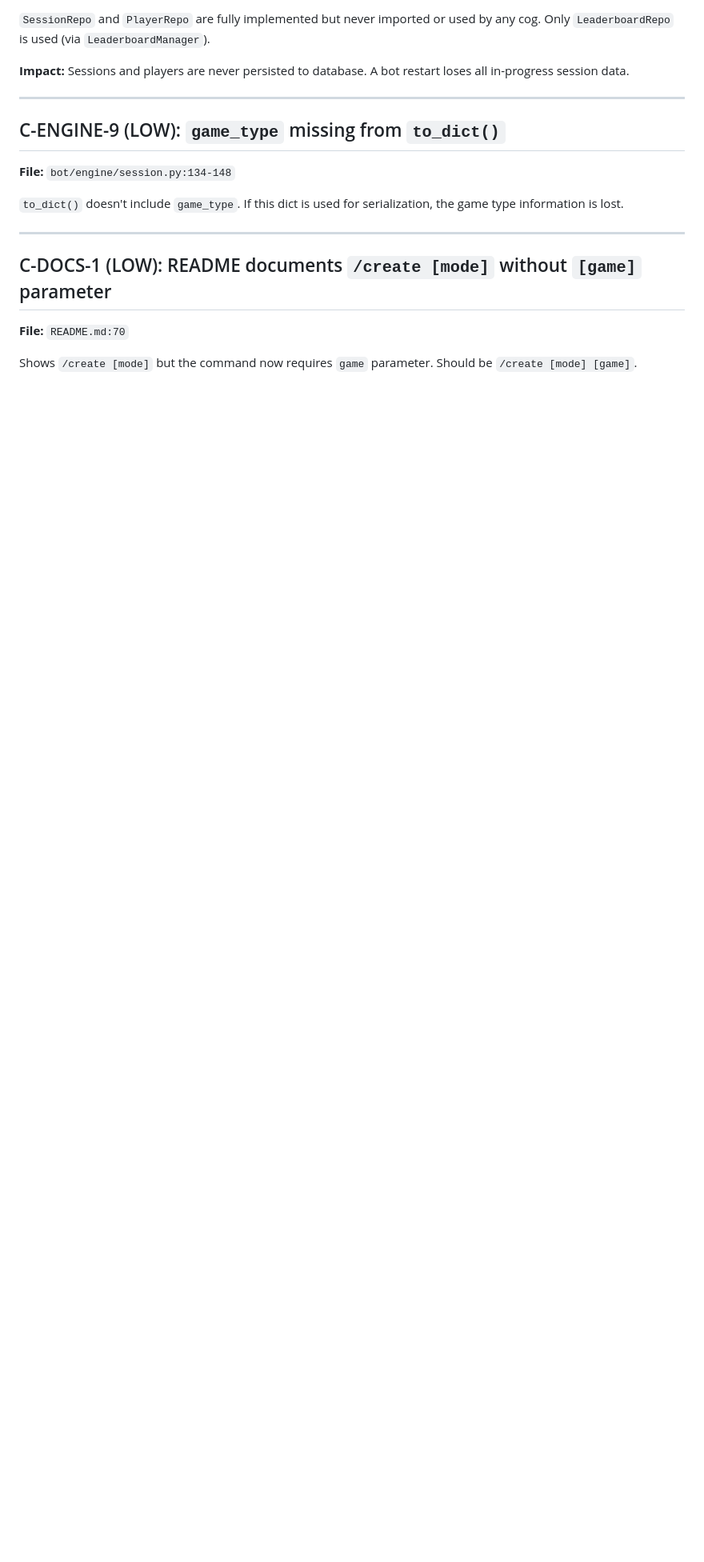
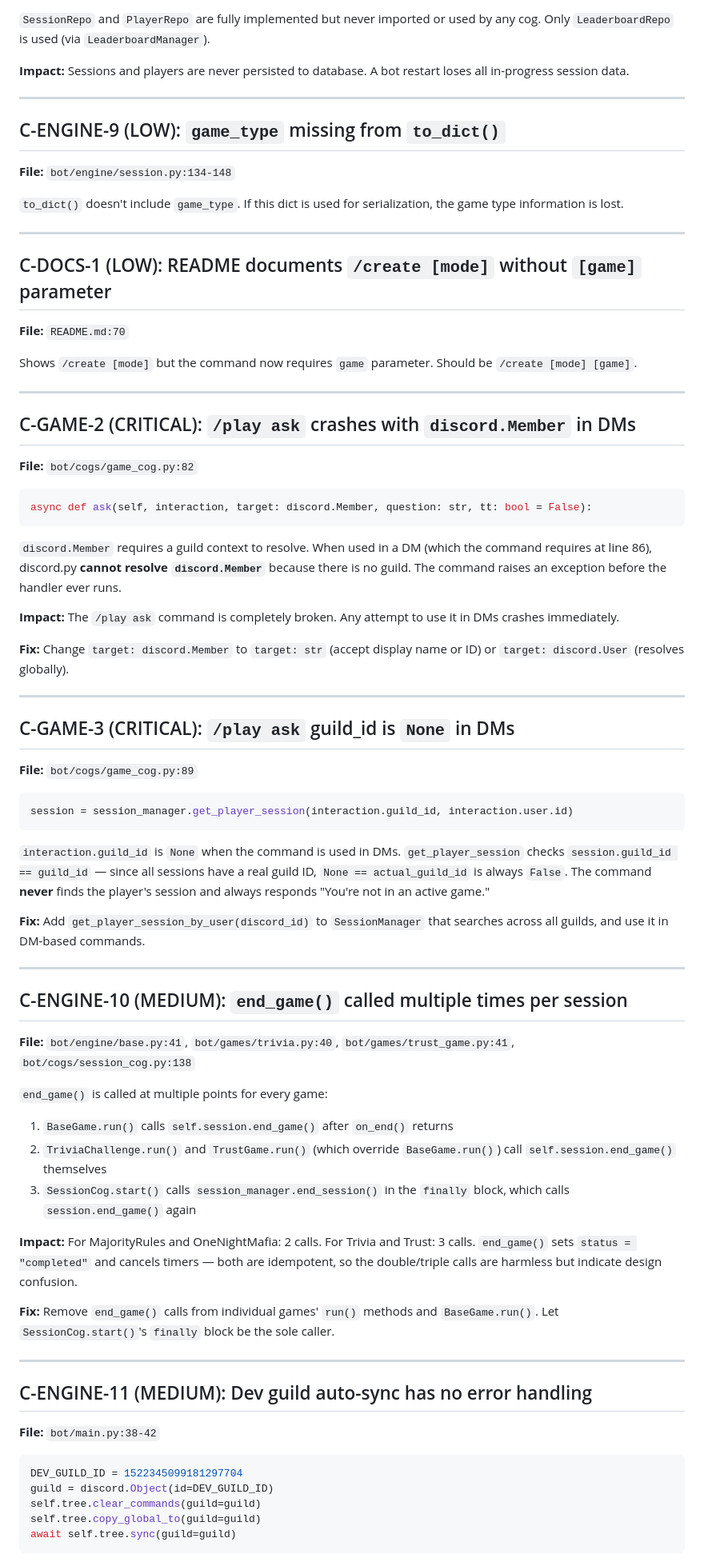
Before and after one commit to muneebarshad2610-dotcom/pdfgate, a Markdown page: issues.md, the part around one of its changes. Shown at 80% size. Rendered like a GitHub page; blank space fills up the shorter version.

Commit message:
Add new issues to issues.md: DM crash, double end_game, sync error handling, mode limits, etc.

````diff
--- a/issues.md
+++ b/issues.md
@@ -228,3 +228,63 @@ the game type information is lost.
 
 Shows `/create [mode]` but the command now requires `game` parameter. Should be
 `/create [mode] [game]`.
+
+---
+
+## C-GAME-2 (CRITICAL): `/play ask` crashes with `discord.Member` in DMs
+
+**File:** `bot/cogs/game_cog.py:82`
+
+```python
+async def ask(self, interaction, target: discord.Member, question: str, tt: bool = False):
+```
+
+`discord.Member` requires a guild context to resolve. When used in a DM (which the command requires at line 86), discord.py **cannot resolve `discord.Member`** because there is no guild. The command raises an exception before the handler ever runs.
+
+**Impact:** The `/play ask` command is completely broken. Any attempt to use it in DMs crashes immediately.
+
+**Fix:** Change `target: discord.Member` to `target: str` (accept display name or ID) or `target: discord.User` (resolves globally).
+
+---
+
+## C-GAME-3 (CRITICAL): `/play ask` guild_id is `None` in DMs
+
+**File:** `bot/cogs/game_cog.py:89`
+
+```python
+session = session_manager.get_player_session(interaction.guild_id, interaction.user.id)
+```
+
+`interaction.guild_id` is `None` when the command is used in DMs. `get_player_session` checks `session.guild_id == guild_id` — since all sessions have a real guild ID, `None == actual_guild_id` is always `False`. The command **never** finds the player's session and always responds "You're not in an active game."
+
+**Fix:** Add `get_player_session_by_user(discord_id)` to `SessionManager` that searches across all guilds, and use it in DM-based commands.
+
+---
+
+## C-ENGINE-10 (MEDIUM): `end_game()` called multiple times per session
+
+**File:** `bot/engine/base.py:41`, `bot/games/trivia.py:40`, `bot/games/trust_game.py:41`, `bot/cogs/session_cog.py:138`
+
+`end_game()` is called at multiple points for every game:
+1. `BaseGame.run()` calls `self.session.end_game()` after `on_end()` returns
+2. `TriviaChallenge.run()` and `TrustGame.run()` (which override `BaseGame.run()`) call `self.session.end_game()` themselves
+3. `SessionCog.start()` calls `session_manager.end_session()` in the `finally` block, which calls `session.end_game()` again
+
+**Impact:** For MajorityRules and OneNightMafia: 2 calls. For Trivia and Trust: 3 calls. `end_game()` sets `status = "completed"` and cancels timers — both are idempotent, so the double/triple calls are harmless but indicate design confusion.
+
+**Fix:** Remove `end_game()` calls from individual games' `run()` methods and `BaseGame.run()`. Let `SessionCog.start()`'s `finally` block be the sole caller.
+
+---
+
+## C-ENGINE-11 (MEDIUM): Dev guild auto-sync has no error handling
+
+**File:** `bot/main.py:38-42`
+
+```python
+DEV_GUILD_ID = 1522345099181297704
+guild = discord.Object(id=DEV_GUILD_ID)
+self.tree.clear_commands(guild=guild)
+self.tree.copy_global_to(guild=guild)
+await self.tree.sync(guild=guild)
+```
+
````
Also changed, not shown: other parts of issues.md (+68 -0 lines).
